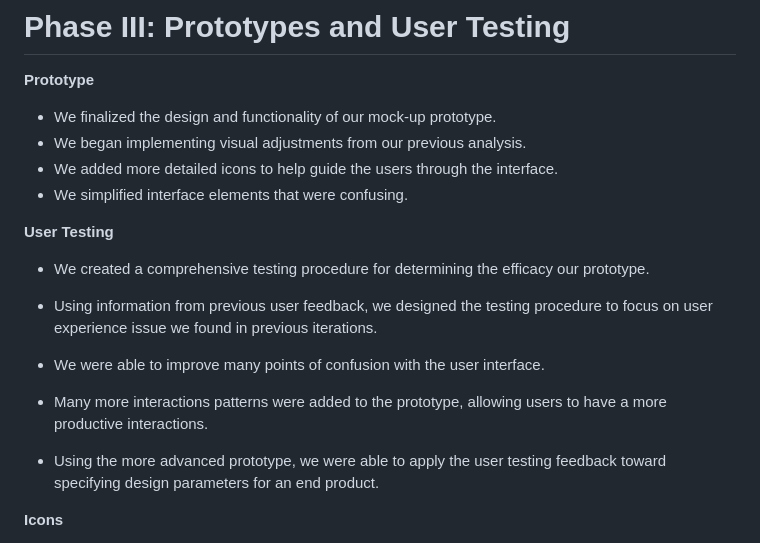
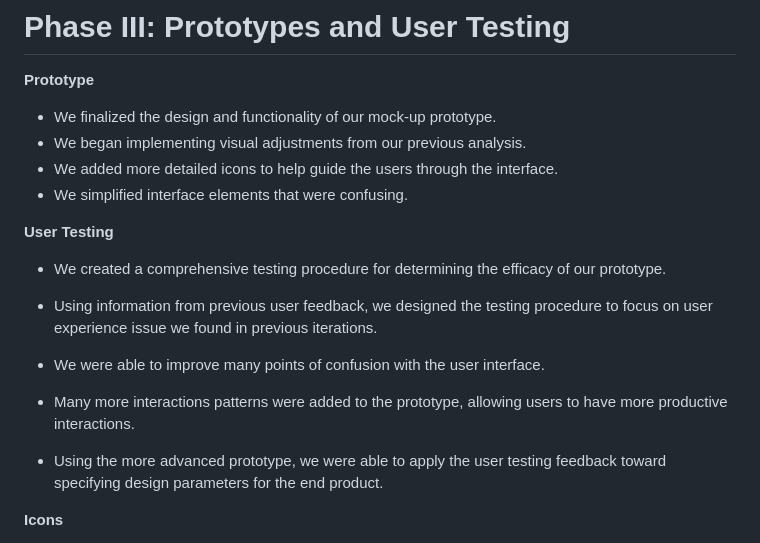
Before and after one commit to UsabilityEngineering/RoomArranger, a Markdown page: README.md, the part around the change. Drawn GitHub-style.

```diff
--- a/README.md
+++ b/README.md
@@ -71,14 +71,14 @@ current layout and will be able to recommend more efficient layouts, as well as
 
 **User Testing**
 
-- We created a comprehensive testing procedure for determining the efficacy our prototype.
+- We created a comprehensive testing procedure for determining the efficacy of our prototype.
 - Using information from previous user feedback, we designed the testing procedure to focus on user experience issue we
   found in previous iterations.
 
 - We were able to improve many points of confusion with the user interface.
-- Many more interactions patterns were added to the prototype, allowing users to have a more productive interactions.
+- Many more interactions patterns were added to the prototype, allowing users to have more productive interactions.
 - Using the more advanced prototype, we were able to apply the user testing feedback toward specifying design parameters
-  for an end product.
+  for the end product.
 
 **Icons**
 
```
